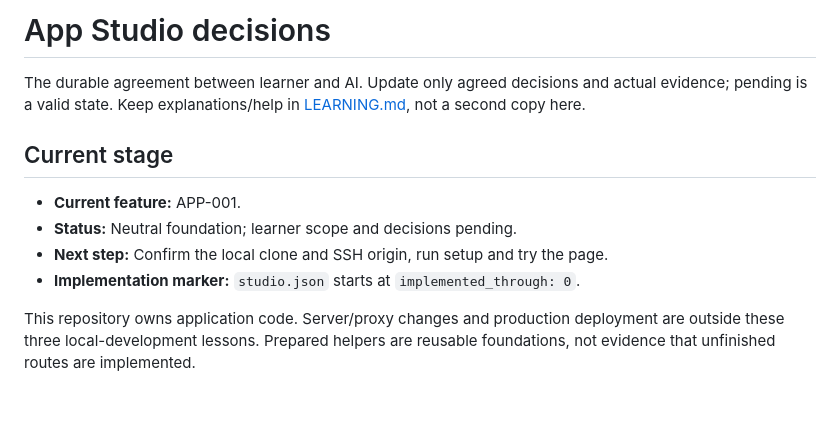
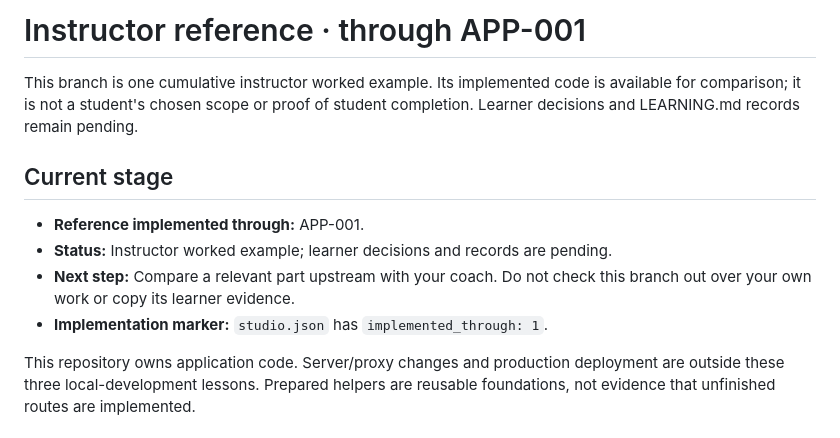
Before and after one commit to kaw393939/is373-app-studio, a Markdown page: SPEC.md, the part around the change. Drawn GitHub-style; blank space fills up the shorter version.

Commit message:
Clarify instructor reference status through APP-001

```diff
--- a/SPEC.md
+++ b/SPEC.md
@@ -1,15 +1,16 @@
-# App Studio decisions
+# Instructor reference · through APP-001
 
-The durable agreement between learner and AI. Update only agreed decisions and
-actual evidence; pending is a valid state. Keep explanations/help in
-[LEARNING.md](LEARNING.md), not a second copy here.
+This branch is one cumulative instructor worked example. Its implemented code
+is available for comparison; it is not a student's chosen scope or proof of
+student completion. Learner decisions and LEARNING.md records remain pending.
 
 ## Current stage
 
-- **Current feature:** APP-001.
-- **Status:** Neutral foundation; learner scope and decisions pending.
-- **Next step:** Confirm the local clone and SSH origin, run setup and try the page.
-- **Implementation marker:** `studio.json` starts at `implemented_through: 0`.
+- **Reference implemented through:** APP-001.
+- **Status:** Instructor worked example; learner decisions and records are pending.
+- **Next step:** Compare a relevant part upstream with your coach. Do not check
+  this branch out over your own work or copy its learner evidence.
+- **Implementation marker:** `studio.json` has `implemented_through: 1`.
 
 This repository owns application code. Server/proxy changes and production
 deployment are outside these three local-development lessons. Prepared helpers
```
